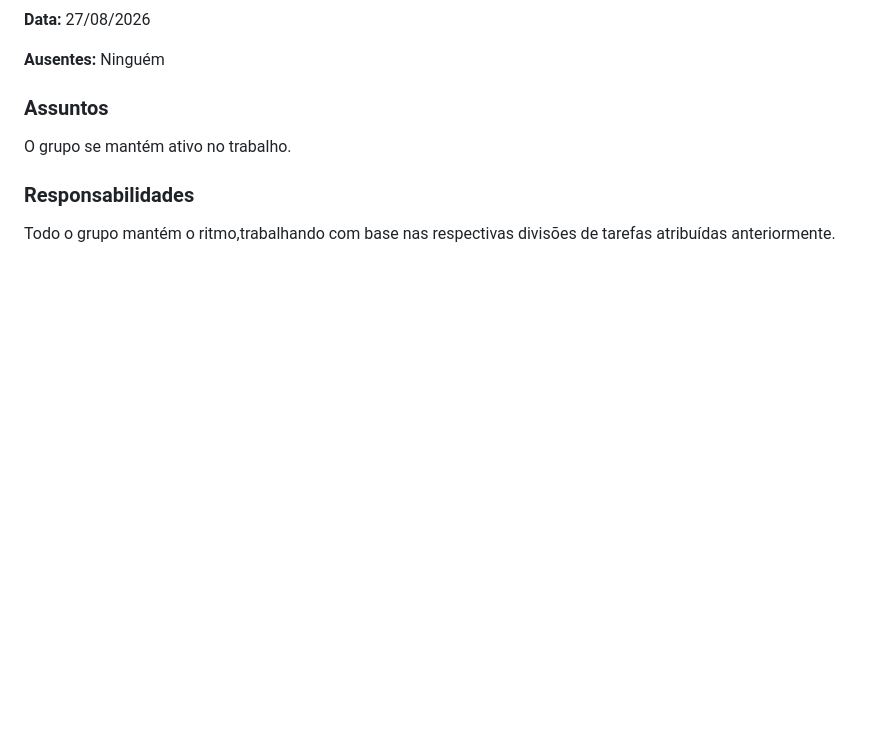
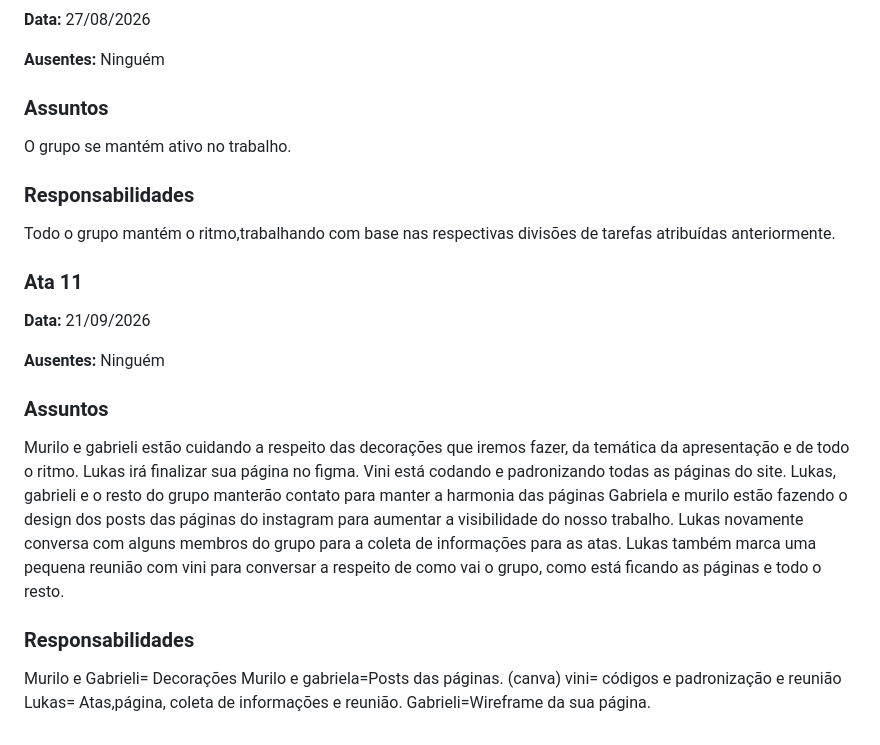
Before and after one commit to ViniciusHenriqueP/Sepe_Cherry-Wellness_-info3, a Markdown page: README.md, the part around the change. Drawn GitHub-style; blank space fills up the shorter version.

Commit message:
Ata 11
Added meeting notes and responsibilities for the group.

```diff
--- a/README.md
+++ b/README.md
@@ -309,3 +309,29 @@ O grupo se mantém ativo no trabalho.
 ### Responsabilidades
 
 Todo o grupo mantém o ritmo,trabalhando com base nas respectivas divisões de tarefas atribuídas anteriormente.
+
+
+### Ata 11
+
+
+**Data:** 21/09/2026
+
+**Ausentes:** Ninguém
+
+### Assuntos
+
+Murilo e gabrieli estão cuidando a respeito das decorações que iremos fazer, da temática da apresentação e de todo o ritmo.
+Lukas irá finalizar sua página no figma.
+Vini está codando e padronizando todas as páginas do site.
+Lukas, gabrieli e o resto do grupo manterão contato para manter a harmonia das páginas
+Gabriela e murilo estão fazendo o design dos posts das páginas do instagram para aumentar a visibilidade do nosso trabalho.
+Lukas novamente conversa com alguns membros do grupo para a coleta de informações para as atas.
+Lukas também marca uma pequena reunião com vini para conversar a respeito de como vai o grupo, como está ficando as páginas e todo o resto.
+
+### Responsabilidades
+
+Murilo e Gabrieli= Decorações
+Murilo e gabriela=Posts das páginas. (canva)
+vini= códigos e padronização e reunião
+Lukas= Atas,página, coleta de informações e reunião.
+Gabrieli=Wireframe da sua página.
```
